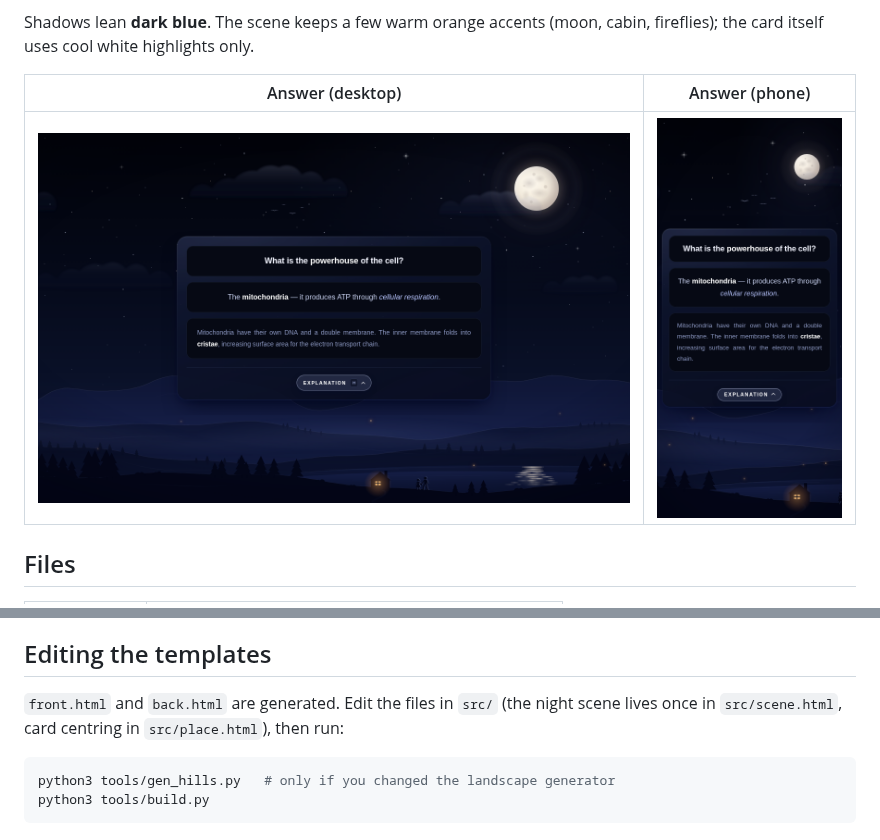
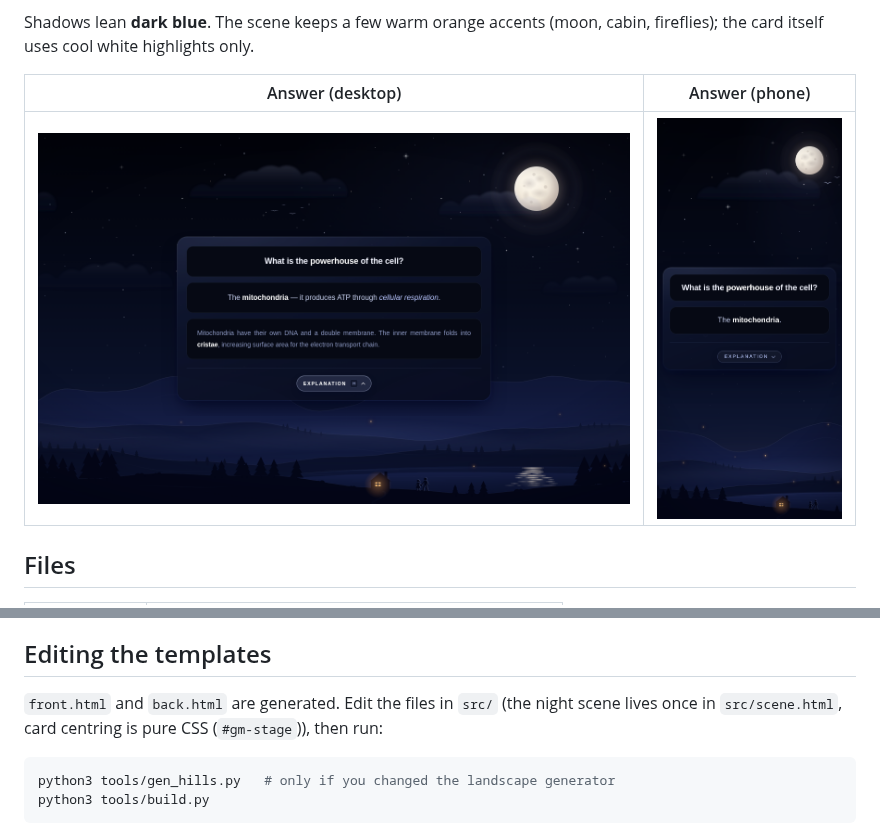
Before and after one commit to daemon20-dev/Anki-Deck, a Markdown page: README.md, 2 parts joined by grey strips. GitHub-like rendering; pictures changed too: docs/preview-phone.png.

````diff
--- a/README.md
+++ b/README.md
@@ -57,7 +57,7 @@ The note type needs the fields **Front**, **Back** and **Explanation**.
 ## Editing the templates
 
 `front.html` and `back.html` are generated. Edit the files in `src/` (the night scene
-lives once in `src/scene.html`, card centring in `src/place.html`), then run:
+lives once in `src/scene.html`, card centring is pure CSS (`#gm-stage`)), then run:
 
 ```sh
 python3 tools/gen_hills.py   # only if you changed the landscape generator
````
Also changed, not shown: docs/preview-tablet.png (added), 8 other files.
